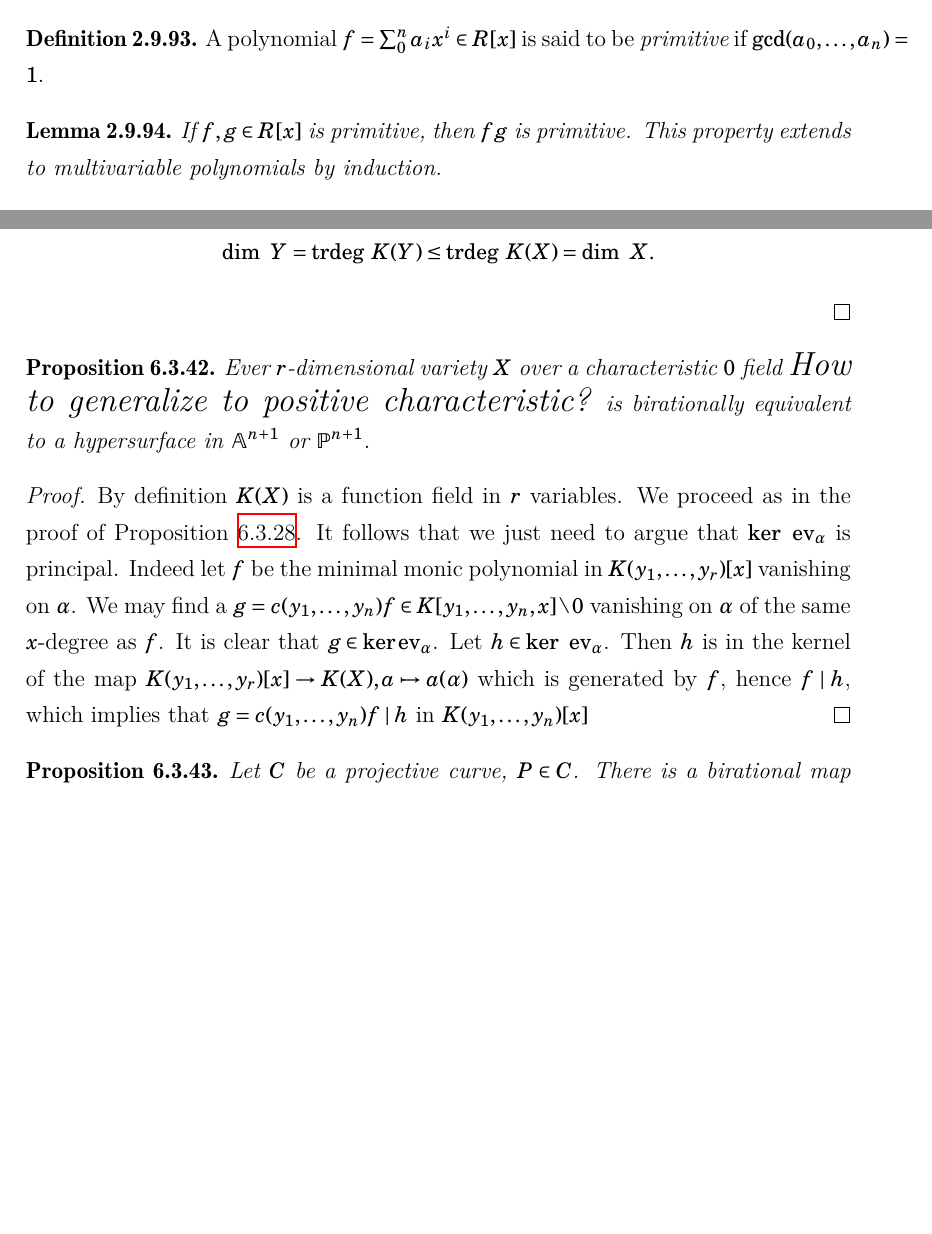
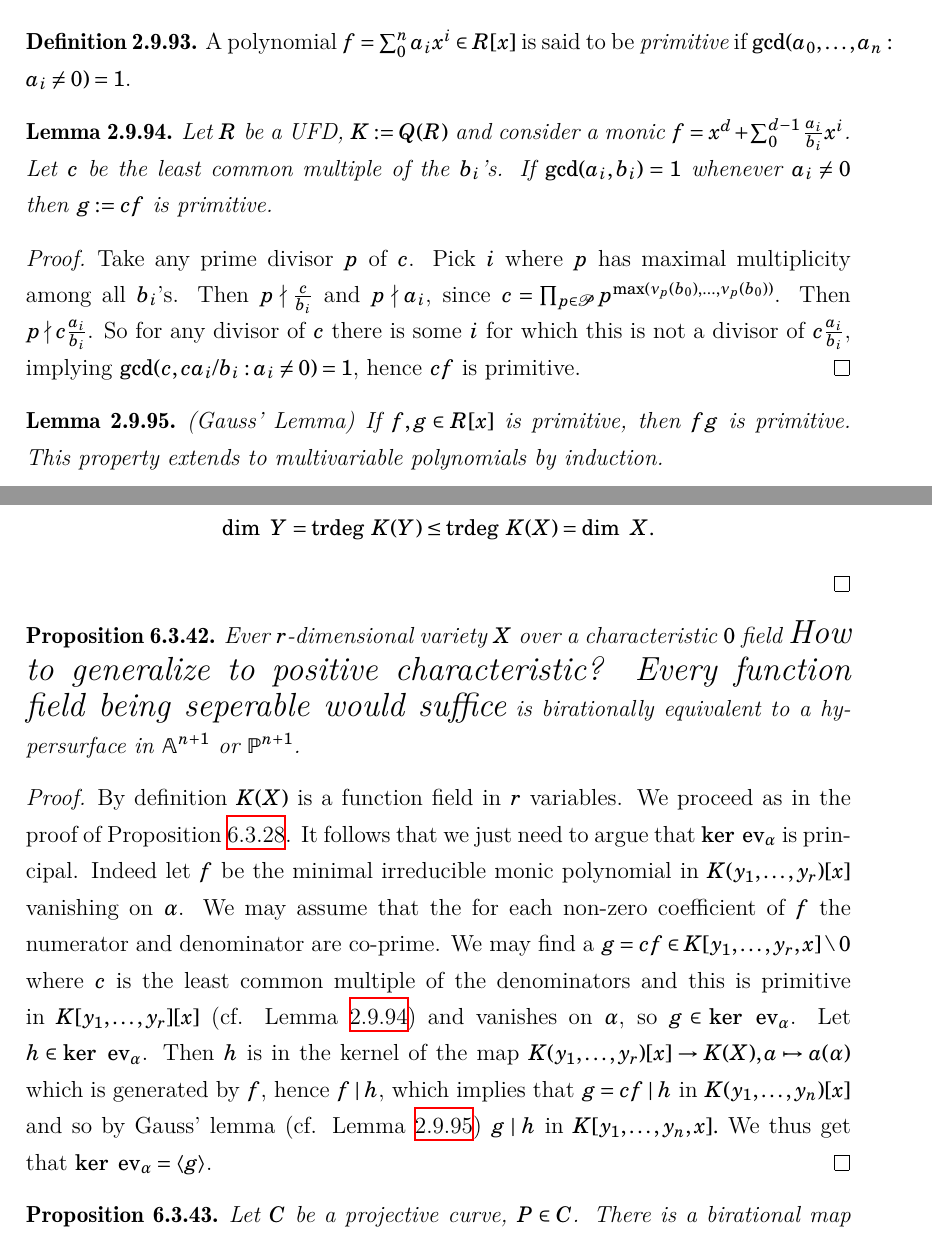
Before and after one commit to EyYoHomeBoy/algebraic-geometry-notes, a LaTeX document (main.tex, which reads content/ch2.tex, content/ch6.tex): two parts of pages 127 and 347 of 349, joined at a grey line, cut so that both start at the same text, the shorter picture padded with empty space. The pictures show the PDF file main.pdf that the author committed with the source.

Commit message:
Complete an exercise in ch6, showing that withsome (possibly not necessary separability condition), a variety is always birationally equivalent to a hypersurface

```diff
--- a/content/ch2.tex
+++ b/content/ch2.tex
@@ -3330,9 +3330,15 @@ We aim to prove that polynomials over unique factorization domains are unique fa
     $p\neq0$ and $p\notin R[x]^\ast = R^\ast$. Let $f=\sum_0^k a_ix^i,g=\sum_0^h b_ix^i\in R[x]$ such that $p\nmid f,g$. Set $s := \max\ \{i\in\{1,\dots,k\} : p\nmid a_i\}$ and $t:= \max\ \{i\in\{1,\dots,h\} : o\nmid b_i\}$. Note that if $i>s$ or $j>r$, then $p\mid a_i$ or $p\mid b_j$. This means that since $i+j = s+t$ implies $i\geq s$ or $j\geq t$, one finds that $p$ divides every term in $\sum_{i=1}^h\sum_{j=1}^k \sum_{i+j = s+t} a_ib_j$ other than $a_sb_t$, hence $$p\nmid \sum_{i=1,\dots,h,j=1,\dots,k i+j, = s+t} a_ib_j \implies p\nmid fg.$$
 \end{proof}
 \begin{definition}
-    A polynomial $f=\sum_0^n a_ix^i\in R[x]$ is said to be \textit{primitive} if $\gcd(a_0,\dots,a_n)=1$.
-\end{definition}
-\begin{lemma}
+    A polynomial $f=\sum_0^n a_ix^i\in R[x]$ is said to be \textit{primitive} if $\gcd(a_0,\dots,a_n:a_i\neq 0)=1$.
+\end{definition}
+\begin{lemma}\label{CanConstructPrimitivePolynomialOverUFDFromMonicPolynomialOverQuotientField}
+    Let $R$ be a UFD, $K:=Q(R)$ and consider a monic $f=x^d+\sum_0^{d-1} \frac{a_i}{b_i}x^i$. Let $c$ be the least common multiple of the $b_i$'s. If $\gcd(a_i,b_i)=1$ whenever $a_i\neq 0$ then $g:=cf$ is primitive.
+\end{lemma}
+\begin{proof}
+    Take any prime divisor $p$ of $c$. Pick $i$ where $p$ has maximal multiplicity among all $b_i$'s. Then $p\nmid \frac{c}{b_i}$ and $p\nmid a_i$, since $c= \prod_{p \in \mathcal{P}} p^{\max(\nu_{p}(b_0),\dots,\nu_p(b_0))}$. Then $p\nmid c\frac{a_i}{b_i}$. So for any divisor of $c$ there is some $i$ for which this is not a divisor of $c\frac{a_i}{b_i}$, implying $\gcd(c,ca_i/b_i: a_i\neq 0)=1$, hence $cf$ is primitive.
+\end{proof}
+\begin{lemma}\label{GaussLemma}(Gauss' Lemma)
     If $f,g\in R[x]$ is primitive, then $fg$ is primitive. This property extends to multivariable polynomials by induction.
 \end{lemma}
 \begin{proof}
--- a/content/ch6.tex
+++ b/content/ch6.tex
@@ -817,10 +817,10 @@ We have thus far been studying algebraic geometry by studying systems of polynom
         $$\dim \ Y = \trdeg\ K(Y)\leq \trdeg\ K(X) = \dim \ X.$$
     \end{proof}
     \begin{proposition}
-        Ever $r$-dimensional variety $X$ over a characteristic $0$ field {\Large How to generalize to positive characteristic?} is birationally equivalent to a hypersurface in $\A^{n+1}$ or $\Pp^{n+1}$.
+        Ever $r$-dimensional variety $X$ over a characteristic $0$ field {\Large How to generalize to positive characteristic? Every function field being seperable would suffice} is birationally equivalent to a hypersurface in $\A^{n+1}$ or $\Pp^{n+1}$.
     \end{proposition}
     \begin{proof}
-        By definition $K(X)$ is a function field in $r$ variables. We proceed as in the proof of Proposition~\ref{WeMayIdentifyAFuntionFieldWithFunctionFieldOverVariety}. It follows that we just need to argue that $\ker \ \ev_\alpha$ is principal. Indeed let $f$ be the minimal monic polynomial in $K(y_1,\dots,y_r)[x]$ vanishing on $\alpha$. We may find a $g=c(y_1,\dots,y_n)f\in K[y_1,\dots,y_n,x]\setminus 0$ vanishing on $\alpha$ of the same $x$-degree as $f$. It is clear that $g\in \ker \ev_\alpha$. Let $h\in \ker\ \ev_\alpha$. Then $h$ is in the kernel of the map $K(y_1,\dots,y_r)[x]\rightarrow K(X), a\mapsto a(\alpha)$ which is generated by $f$, hence $f\mid h$, which implies that $g=c(y_1,\dots,y_n)f \mid h$ in $K(y_1,\dots,y_n)[x]$
+        By definition $K(X)$ is a function field in $r$ variables. We proceed as in the proof of Proposition~\ref{WeMayIdentifyAFuntionFieldWithFunctionFieldOverVariety}. It follows that we just need to argue that $\ker \ \ev_\alpha$ is principal. Indeed let $f$ be the minimal irreducible monic polynomial in $K(y_1,\dots,y_r)[x]$ vanishing on $\alpha$. We may assume that the for each non-zero coefficient of $f$ the numerator and denominator are co-prime. We may find a $g=cf\in K[y_1,\dots,y_r,x]\setminus 0$ where $c$ is the least common multiple of the denominators and this is primitive in $K[y_1,\dots,y_r][x]$ (cf. Lemma~\ref{CanConstructPrimitivePolynomialOverUFDFromMonicPolynomialOverQuotientField}) and vanishes on $\alpha$, so $g\in \ker\ \ev_\alpha$. Let $h\in \ker\ \ev_\alpha$. Then $h$ is in the kernel of the map $K(y_1,\dots,y_r)[x]\rightarrow K(X), a\mapsto a(\alpha)$ which is generated by $f$, hence $f\mid h$, which implies that $g=cf \mid h$ in $K(y_1,\dots,y_n)[x]$ and so by Gauss' lemma (cf. Lemma~\ref{GaussLemma}) $g\mid h$ in  $K[y_1,\dots,y_n,x].$ We thus get that $\ker\ \ev_\alpha = \langle g\rangle$.
     \end{proof}
     \begin{proposition}
         Let $C$ be a projective curve, $P\in C$. There is a birational map $\Phi: C \dottedarrow C'$ where $C'$ is projective plane curves such that $\Phi^{-1}(\Phi(P))=P$.
```
Also changed, not shown: main.pdf.
